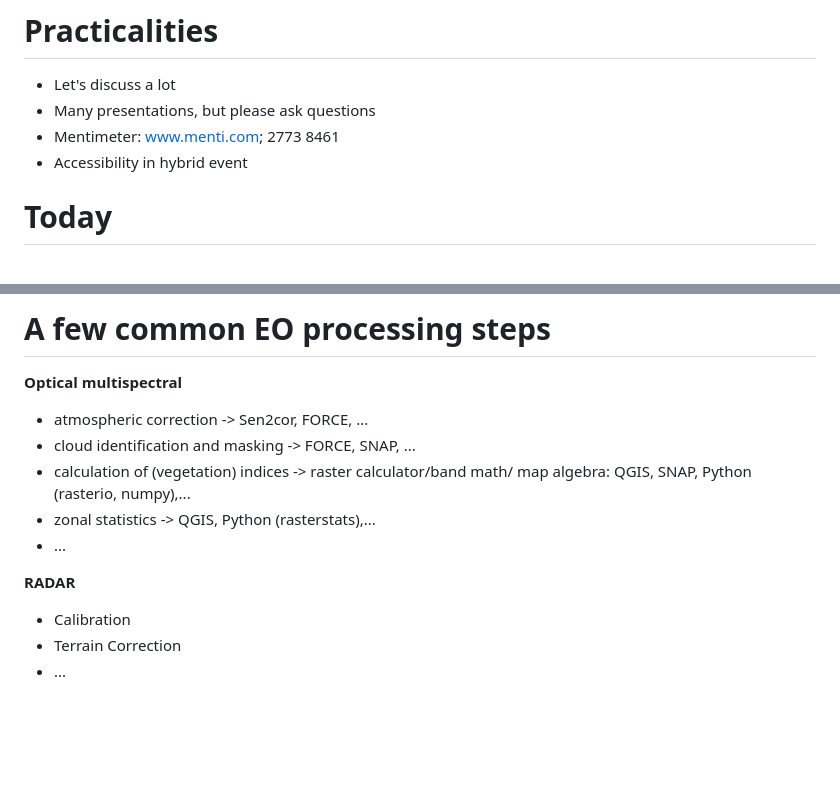
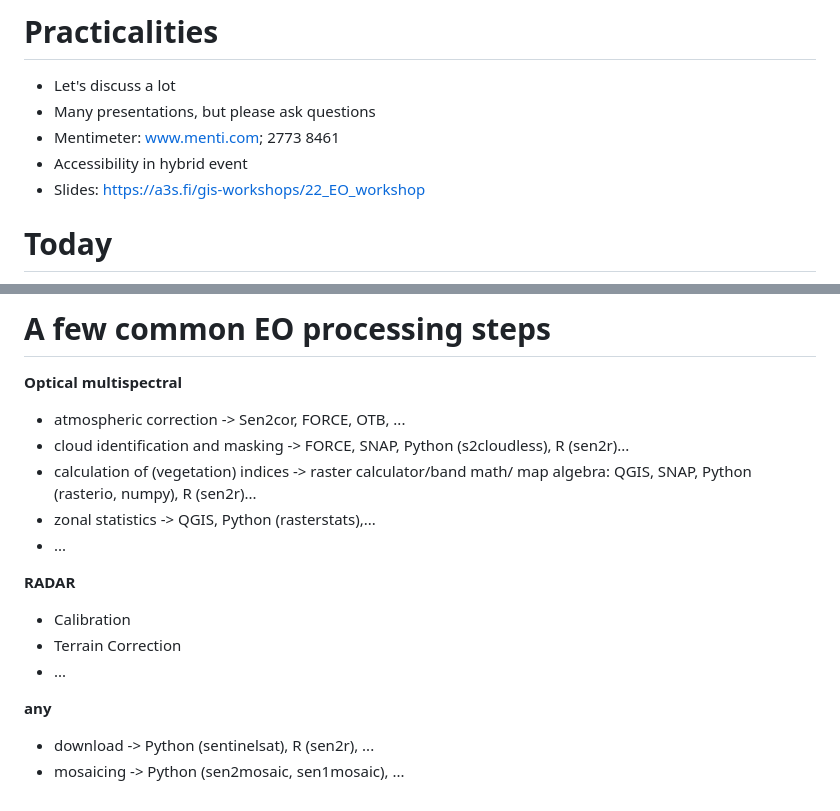
Before and after one commit to samumantha/EO_workshop, a Markdown page: EO_intro_slides.md, 2 parts joined by grey strips. Rendered like a GitHub page; blank space fills up the shorter version.

```diff
--- a/EO_intro_slides.md
+++ b/EO_intro_slides.md
@@ -13,6 +13,7 @@ theme: csc-2016
 * Many presentations, but please ask questions
 * Mentimeter: www.menti.com; 2773 8461
 * Accessibility in hybrid event
+* Slides: https://a3s.fi/gis-workshops/22_EO_workshop
 
 # Today
 
@@ -152,11 +153,11 @@ Radiometric - Spectral - Temporal - Spatial/Geometric
 **Optical multispectral**
 
 * atmospheric correction
-    -> Sen2cor, FORCE, ...
+    -> Sen2cor, FORCE, OTB, ...
 * cloud identification and masking
-    -> FORCE, SNAP, ...
+    -> FORCE, SNAP, Python (s2cloudless), R (sen2r)...
 * calculation of (vegetation) indices
-    -> raster calculator/band math/ map algebra: QGIS, SNAP, Python (rasterio, numpy),...
+    -> raster calculator/band math/ map algebra: QGIS, SNAP, Python (rasterio, numpy), R (sen2r)...
 * zonal statistics
     -> QGIS, Python (rasterstats),...
 * ...
@@ -172,3 +173,10 @@ Radiometric - Spectral - Temporal - Spatial/Geometric
 * ...
 
 </div>
+
+**any**
+
+* download
+    -> Python (sentinelsat), R (sen2r), ...
+* mosaicing
+    -> Python (sen2mosaic, sen1mosaic), ...
```
Also changed, not shown: EO_at_CSC_slides.md (+37 -16 lines), extra.md (+20 -0 lines), images/EODIE_example.png (added).
